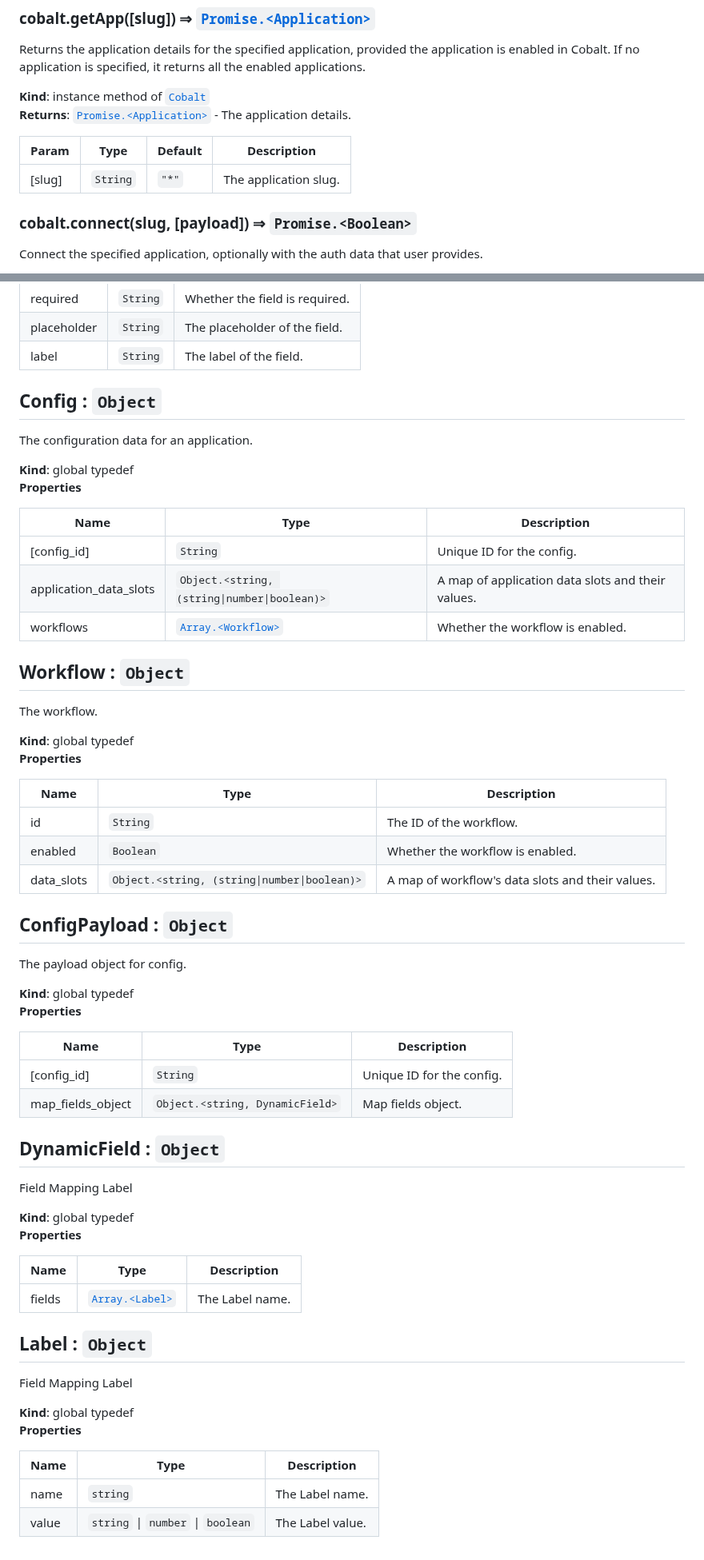
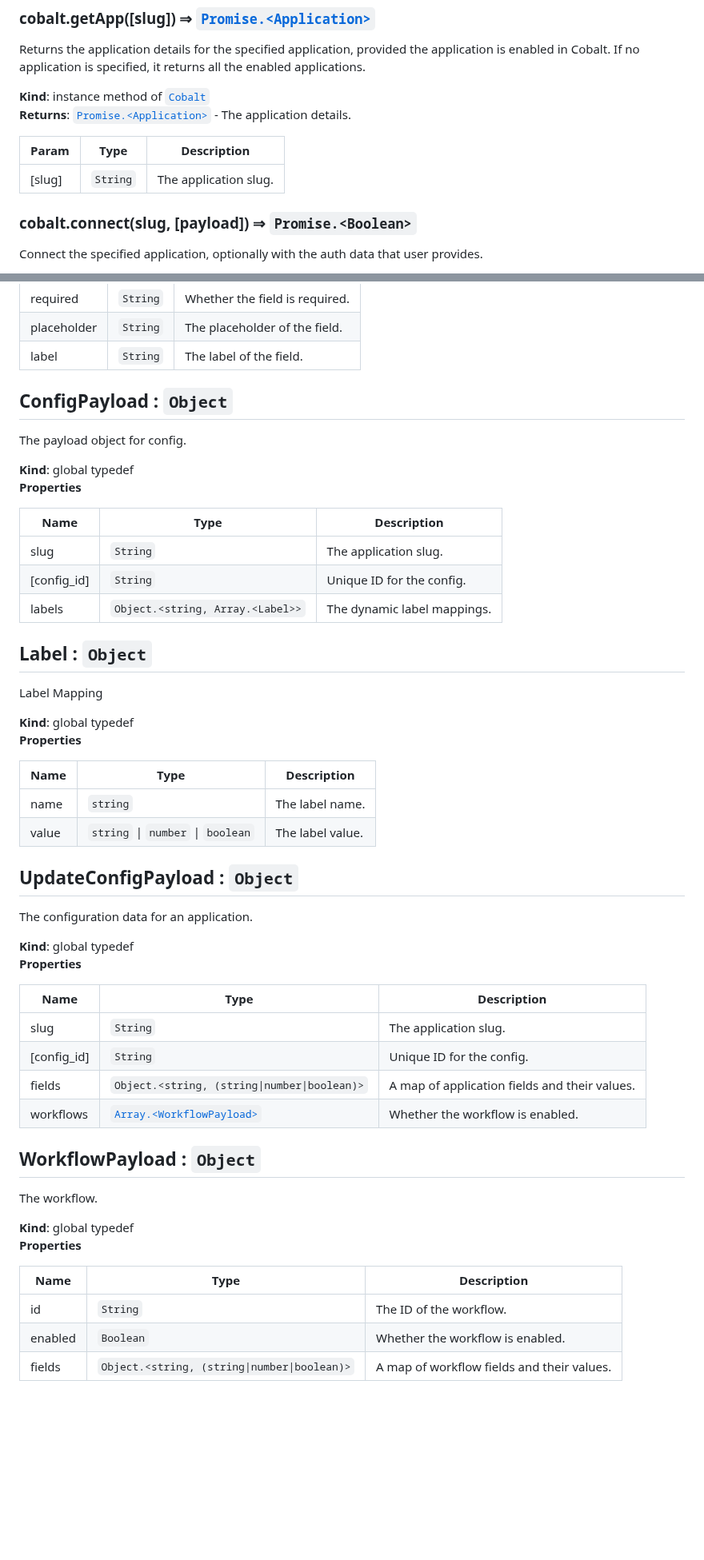
Before and after one commit to gocobalt/cobalt-js, a Markdown page: docs.md, 2 parts joined by grey strips. Shown at 80% size. Rendered like a GitHub page; blank space fills up the shorter version.

```diff
--- a/docs.md
+++ b/docs.md
@@ -68,9 +64,9 @@ it returns all the enabled applications.
 **Kind**: instance method of [<code>Cobalt</code>](#Cobalt)
 **Returns**: [<code>Promise.&lt;Application&gt;</code>](#Application) - The application details.
 
-| Param | Type | Default | Description |
-| --- | --- | --- | --- |
-| [slug] | <code>String</code> | <code>&quot;*&quot;</code> | The application slug. |
+| Param | Type | Description |
+| --- | --- | --- |
+| [slug] | <code>String</code> | The application slug. |
 
 <a name="Cobalt+connect"></a>
 
@@ -182,34 +164,6 @@ An Input field to take input from the user.
 | placeholder | <code>String</code> | The placeholder of the field. |
 | label | <code>String</code> | The label of the field. |
 
-<a name="Config"></a>
-
-## Config : <code>Object</code>
-The configuration data for an application.
-
-**Kind**: global typedef
-**Properties**
-
-| Name | Type | Description |
-| --- | --- | --- |
-| [config_id] | <code>String</code> | Unique ID for the config. |
-| application_data_slots | <code>Object.&lt;string, (string\|number\|boolean)&gt;</code> | A map of application data slots and their values. |
-| workflows | [<code>Array.&lt;Workflow&gt;</code>](#Workflow) | Whether the workflow is enabled. |
-
-<a name="Workflow"></a>
-
-## Workflow : <code>Object</code>
-The workflow.
-
-**Kind**: global typedef
-**Properties**
-
-| Name | Type | Description |
-| --- | --- | --- |
-| id | <code>String</code> | The ID of the workflow. |
-| enabled | <code>Boolean</code> | Whether the workflow is enabled. |
-| data_slots | <code>Object.&lt;string, (string\|number\|boolean)&gt;</code> | A map of workflow's data slots and their values. |
-
 <a name="ConfigPayload"></a>
 
 ## ConfigPayload : <code>Object</code>
@@ -220,6 +174,7 @@ The payload object for config.
 
 | Name | Type | Description |
 | --- | --- | --- |
+| slug | <code>String</code> | The application slug. |
 | [config_id] | <code>String</code> | Unique ID for the config. |
-| map_fields_object | <code>Object.&lt;string, DynamicField&gt;</code> | Map fields object. |
+| labels | <code>Object.&lt;string, Array.&lt;Label&gt;&gt;</code> | The dynamic label mappings. |
 
@@ -227,11 +182,12 @@ The payload object for config.
 
-## DynamicField : <code>Object</code>
-Field Mapping Label
+## Label : <code>Object</code>
+Label Mapping
 
 **Kind**: global typedef
 **Properties**
 
 | Name | Type | Description |
 | --- | --- | --- |
-| fields | [<code>Array.&lt;Label&gt;</code>](#Label) | The Label name. |
+| name | <code>string</code> | The label name. |
+| value | <code>string</code> \| <code>number</code> \| <code>boolean</code> | The label value. |
 
@@ -239,11 +195,27 @@ Field Mapping Label
 
-## Label : <code>Object</code>
-Field Mapping Label
+## UpdateConfigPayload : <code>Object</code>
+The configuration data for an application.
 
 **Kind**: global typedef
 **Properties**
 
 | Name | Type | Description |
 | --- | --- | --- |
-| name | <code>string</code> | The Label name. |
-| value | <code>string</code> \| <code>number</code> \| <code>boolean</code> | The Label value. |
+| slug | <code>String</code> | The application slug. |
+| [config_id] | <code>String</code> | Unique ID for the config. |
+| fields | <code>Object.&lt;string, (string\|number\|boolean)&gt;</code> | A map of application fields and their values. |
+| workflows | [<code>Array.&lt;WorkflowPayload&gt;</code>](#WorkflowPayload) | Whether the workflow is enabled. |
+
+<a name="WorkflowPayload"></a>
+
+## WorkflowPayload : <code>Object</code>
+The workflow.
+
+**Kind**: global typedef
+**Properties**
+
+| Name | Type | Description |
+| --- | --- | --- |
+| id | <code>String</code> | The ID of the workflow. |
+| enabled | <code>Boolean</code> | Whether the workflow is enabled. |
+| fields | <code>Object.&lt;string, (string\|number\|boolean)&gt;</code> | A map of workflow fields and their values. |
```
Also changed, not shown: other parts of docs.md (+26 -44 lines).
